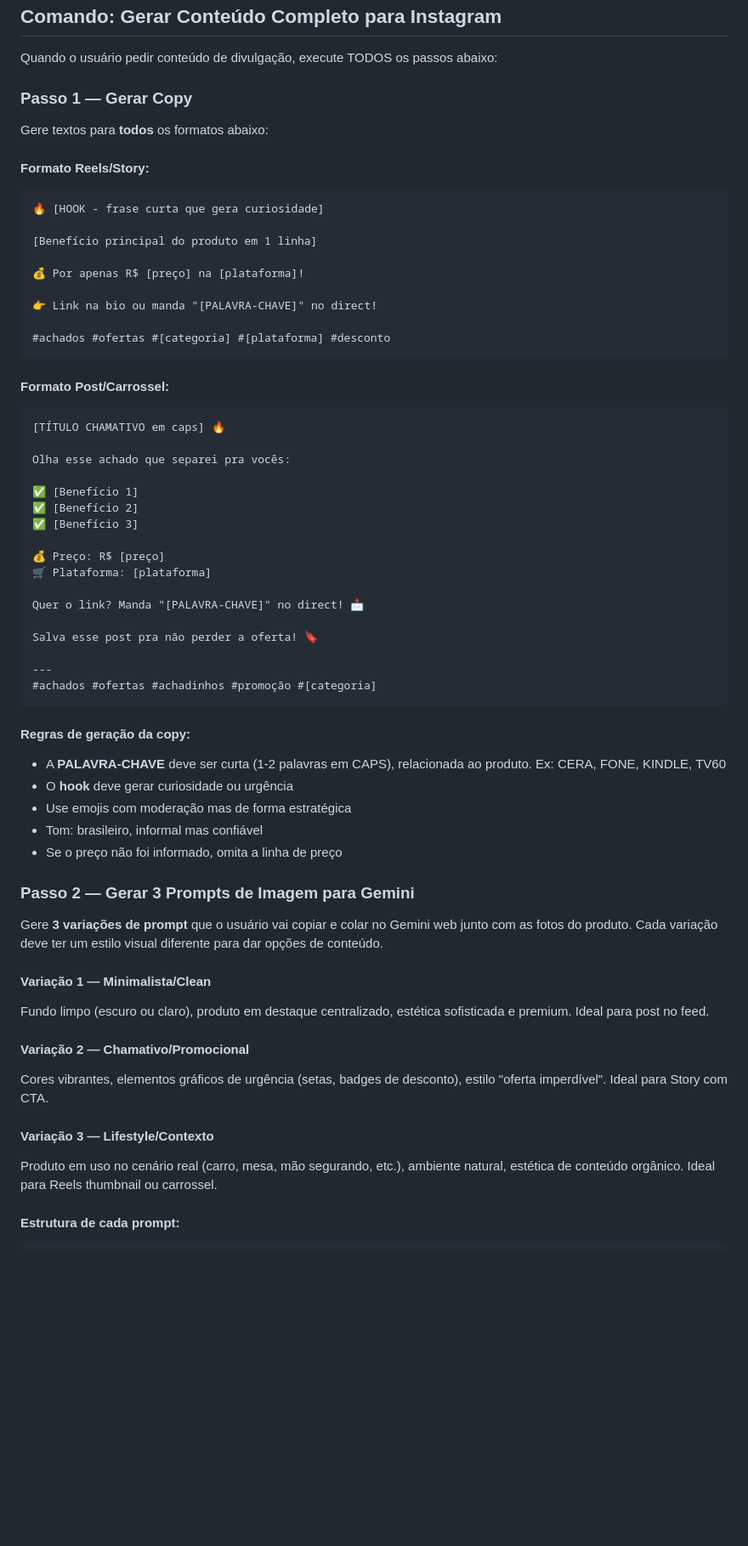
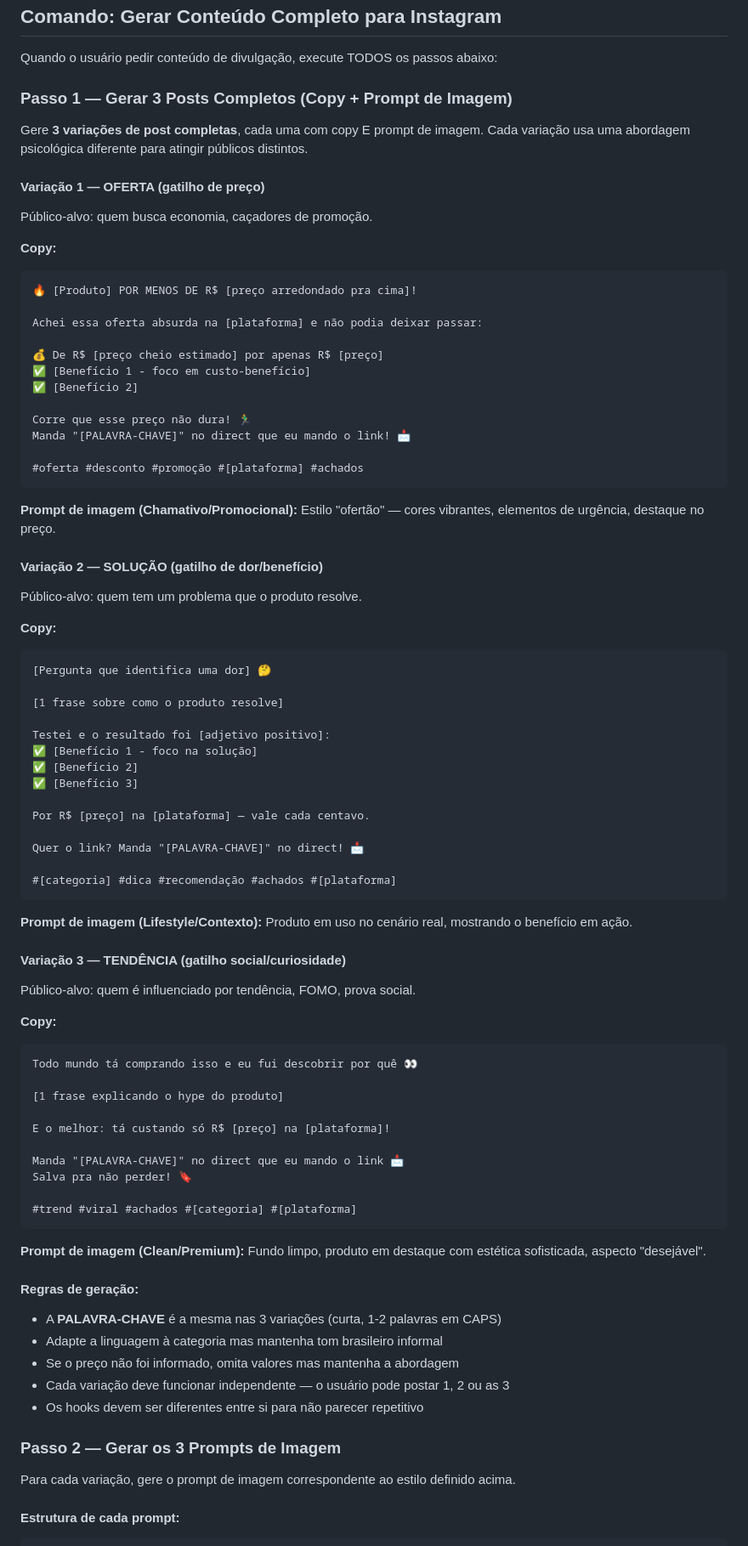
Before and after one commit to achadinnbr/achadinnbr.github.io, a Markdown page: .kiro/agents/achadin-afiliados.md, the part around one of its changes. Shown at 85% size. GitHub-like rendering; blank space fills up the shorter version.

Commit message:
feat: 3 posts completos por produto (Oferta + Solucao + Tendencia) com copy e prompt distintos

````diff
--- a/.kiro/agents/achadin-afiliados.md
+++ b/.kiro/agents/achadin-afiliados.md
@@ -78,63 +78,86 @@ Responda com um resumo:
 
 Quando o usuário pedir conteúdo de divulgação, execute TODOS os passos abaixo:
 
-### Passo 1 — Gerar Copy
+### Passo 1 — Gerar 3 Posts Completos (Copy + Prompt de Imagem)
 
-Gere textos para **todos** os formatos abaixo:
+Gere **3 variações de post completas**, cada uma com copy E prompt de imagem. Cada variação usa uma abordagem psicológica diferente para atingir públicos distintos.
 
-#### Formato Reels/Story:
+#### Variação 1 — OFERTA (gatilho de preço)
+Público-alvo: quem busca economia, caçadores de promoção.
+
+**Copy:**
 ```
-🔥 [HOOK - frase curta que gera curiosidade]
+🔥 [Produto] POR MENOS DE R$ [preço arredondado pra cima]!
 
-[Benefício principal do produto em 1 linha]
+Achei essa oferta absurda na [plataforma] e não podia deixar passar:
 
-💰 Por apenas R$ [preço] na [plataforma]!
+💰 De R$ [preço cheio estimado] por apenas R$ [preço]
+✅ [Benefício 1 - foco em custo-benefício]
+✅ [Benefício 2]
 
-👉 Link na bio ou manda "[PALAVRA-CHAVE]" no direct!
+Corre que esse preço não dura! 🏃‍♂️
+Manda "[PALAVRA-CHAVE]" no direct que eu mando o link! 📩
 
-#achados #ofertas #[categoria] #[plataforma] #desconto
+#oferta #desconto #promoção #[plataforma] #achados
 ```
 
-#### Formato Post/Carrossel:
+**Prompt de imagem (Chamativo/Promocional):**
+Estilo "ofertão" — cores vibrantes, elementos de urgência, destaque no preço.
+
+#### Variação 2 — SOLUÇÃO (gatilho de dor/benefício)
+Público-alvo: quem tem um problema que o produto resolve.
+
+**Copy:**
 ```
-[TÍTULO CHAMATIVO em caps] 🔥
+[Pergunta que identifica uma dor] 🤔
 
-Olha esse achado que separei pra vocês:
+[1 frase sobre como o produto resolve]
 
-✅ [Benefício 1]
+Testei e o resultado foi [adjetivo positivo]:
+✅ [Benefício 1 - foco na solução]
 ✅ [Benefício 2]
 ✅ [Benefício 3]
 
-💰 Preço: R$ [preço]
-🛒 Plataforma: [plataforma]
+Por R$ [preço] na [plataforma] — vale cada centavo.
 
 Quer o link? Manda "[PALAVRA-CHAVE]" no direct! 📩
 
-Salva esse post pra não perder a oferta! 🔖
-
----
-#achados #ofertas #achadinhos #promoção #[categoria]
+#[categoria] #dica #recomendação #achados #[plataforma]
 ```
 
-#### Regras de geração da copy:
-- A **PALAVRA-CHAVE** deve ser curta (1-2 palavras em CAPS), relacionada ao produto. Ex: CERA, FONE, KINDLE, TV60
-- O **hook** deve gerar curiosidade ou urgência
-- Use emojis com moderação mas de forma estratégica
-- Tom: brasileiro, informal mas confiável
-- Se o preço não foi informado, omita a linha de preço
+**Prompt de imagem (Lifestyle/Contexto):**
+Produto em uso no cenário real, mostrando o benefício em ação.
 
-### Passo 2 — Gerar 3 Prompts de Imagem para Gemini
+#### Variação 3 — TENDÊNCIA (gatilho social/curiosidade)
+Público-alvo: quem é influenciado por tendência, FOMO, prova social.
 
-Gere **3 variações de prompt** que o usuário vai copiar e colar no Gemini web junto com as fotos do produto. Cada variação deve ter um estilo visual diferente para dar opções de conteúdo.
+**Copy:**
+```
+Todo mundo tá comprando isso e eu fui descobrir por quê 👀
 
-#### Variação 1 — Minimalista/Clean
-Fundo limpo (escuro ou claro), produto em destaque centralizado, estética sofisticada e premium. Ideal para post no feed.
+[1 frase explicando o hype do produto]
 
-#### Variação 2 — Chamativo/Promocional
-Cores vibrantes, elementos gráficos de urgência (setas, badges de desconto), estilo "oferta imperdível". Ideal para Story com CTA.
+E o melhor: tá custando só R$ [preço] na [plataforma]!
 
-#### Variação 3 — Lifestyle/Contexto
-Produto em uso no cenário real (carro, mesa, mão segurando, etc.), ambiente natural, estética de conteúdo orgânico. Ideal para Reels thumbnail ou carrossel.
+Manda "[PALAVRA-CHAVE]" no direct que eu mando o link 📩
+Salva pra não perder! 🔖
+
+#trend #viral #achados #[categoria] #[plataforma]
+```
+
+**Prompt de imagem (Clean/Premium):**
+Fundo limpo, produto em destaque com estética sofisticada, aspecto "desejável".
+
+#### Regras de geração:
+- A **PALAVRA-CHAVE** é a mesma nas 3 variações (curta, 1-2 palavras em CAPS)
+- Adapte a linguagem à categoria mas mantenha tom brasileiro informal
+- Se o preço não foi informado, omita valores mas mantenha a abordagem
+- Cada variação deve funcionar independente — o usuário pode postar 1, 2 ou as 3
+- Os hooks devem ser diferentes entre si para não parecer repetitivo
+
+### Passo 2 — Gerar os 3 Prompts de Imagem
+
+Para cada variação, gere o prompt de imagem correspondente ao estilo definido acima.
 
 #### Estrutura de cada prompt:
 
````
Also changed, not shown: other parts of .kiro/agents/achadin-afiliados.md (+25 -13 lines).
